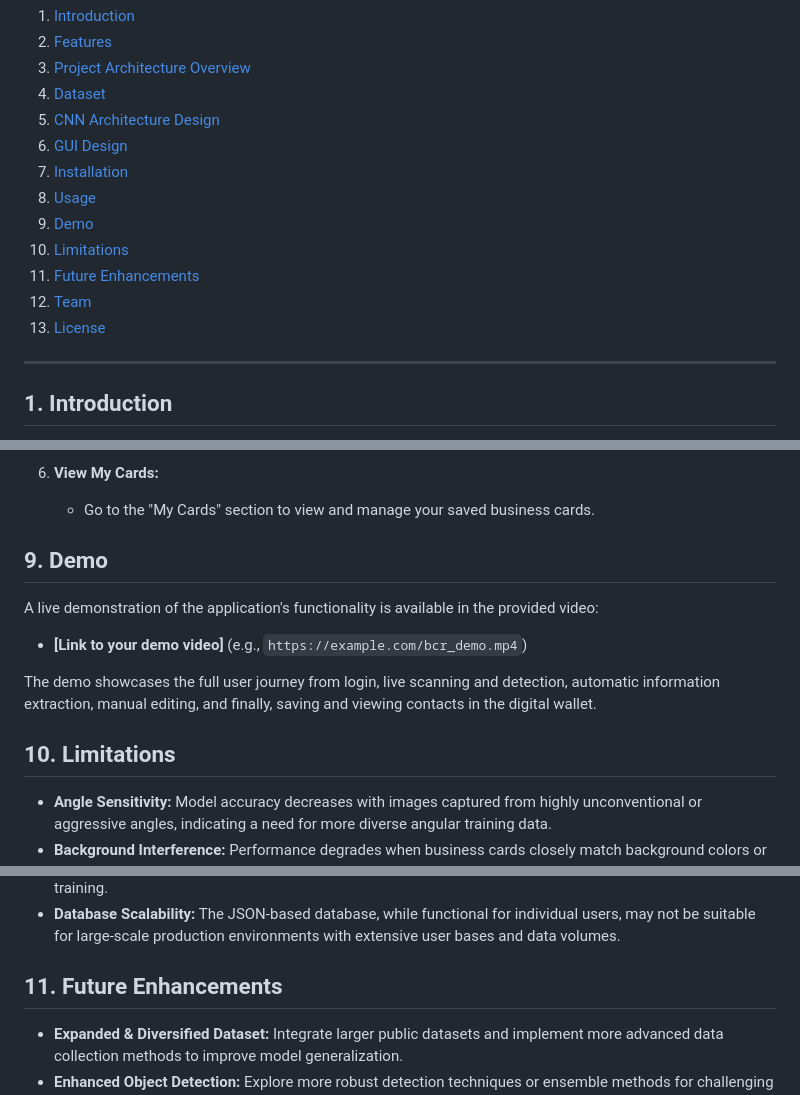
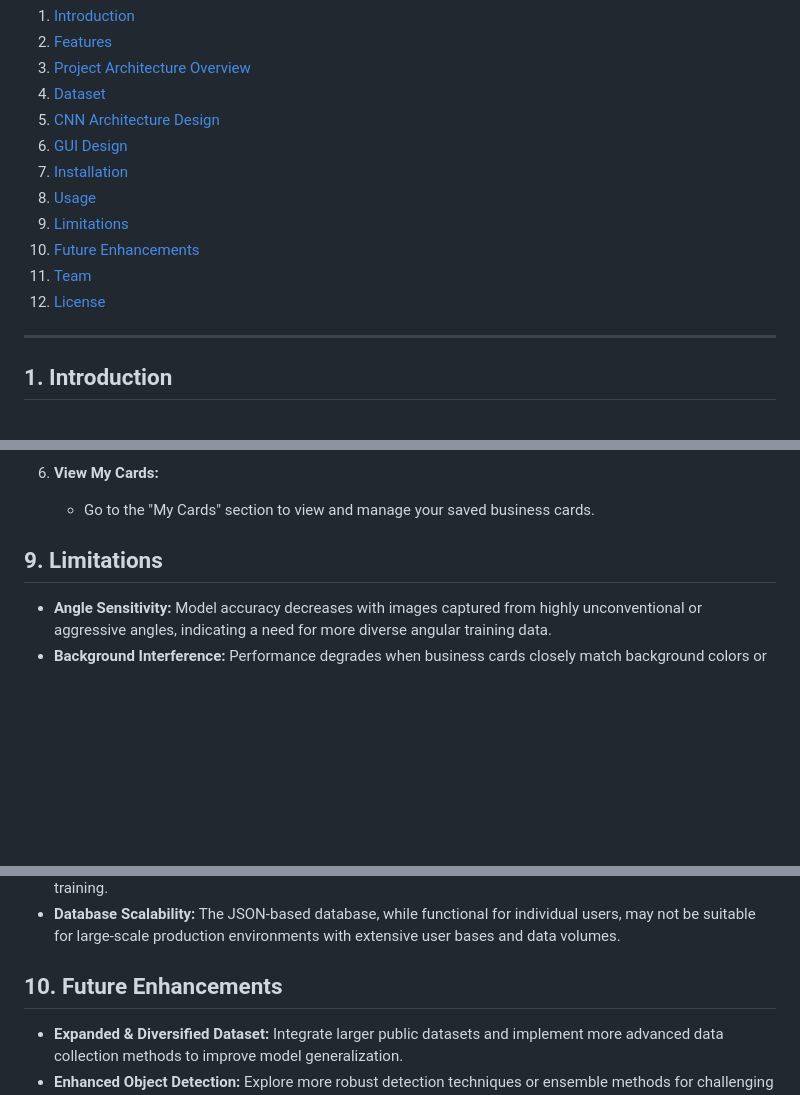
Before and after one commit to diiiiiiio/Business-card-reader, a Markdown page: README.md, 3 parts joined by grey strips. Rendered like a GitHub page; blank space fills up the shorter version.

```diff
--- a/README.md
+++ b/README.md
@@ -19,11 +19,10 @@ The Business Card Reader (BCR) is a web-based application designed to streamline
 6.  [GUI Design](#6-gui-design)
 7.  [Installation](#7-installation)
 8.  [Usage](#8-usage)
-9.  [Demo](#9-demo)
-10. [Limitations](#10-limitations)
-11. [Future Enhancements](#11-future-enhancements)
-12. [Team](#12-team)
-13. [License](#13-license)
+9.  [Limitations](#9-limitations)
+10. [Future Enhancements](#10-future-enhancements)
+11. [Team](#11-team)
+12. [License](#12-license)
 
 ---
 
@@ -156,15 +154,8 @@ To set up and run the BCR application locally, follow these steps:
 6.  **View My Cards:**
     *   Go to the "My Cards" section to view and manage your saved business cards.
 
-## 9. Demo
 
-A live demonstration of the application's functionality is available in the provided video:
-
-*   **[Link to your demo video]** (e.g., `https://example.com/bcr_demo.mp4`)
-
-The demo showcases the full user journey from login, live scanning and detection, automatic information extraction, manual editing, and finally, saving and viewing contacts in the digital wallet.
-
-## 10. Limitations
+## 9. Limitations
 
 *   **Angle Sensitivity:** Model accuracy decreases with images captured from highly unconventional or aggressive angles, indicating a need for more diverse angular training data.
 *   **Background Interference:** Performance degrades when business cards closely match background colors or textures, sometimes leading to missed detections or inaccurate cropping.
@@ -173,7 +164,7 @@ The demo showcases the full user journey from login, live scanning and detection
 *   **Dataset Diversity:** Despite augmentation, the relatively small original custom dataset might limit generalizability to a wider variety of global business card designs and scripts not encountered during training.
 *   **Database Scalability:** The JSON-based database, while functional for individual users, may not be suitable for large-scale production environments with extensive user bases and data volumes.
 
-## 11. Future Enhancements
+## 10. Future Enhancements
 
 *   **Expanded & Diversified Dataset:** Integrate larger public datasets and implement more advanced data collection methods to improve model generalization.
 *   **Enhanced Object Detection:** Explore more robust detection techniques or ensemble methods for challenging conditions and reduced false positives.
```
Also changed, not shown: other parts of README.md (+0 -1 lines).
